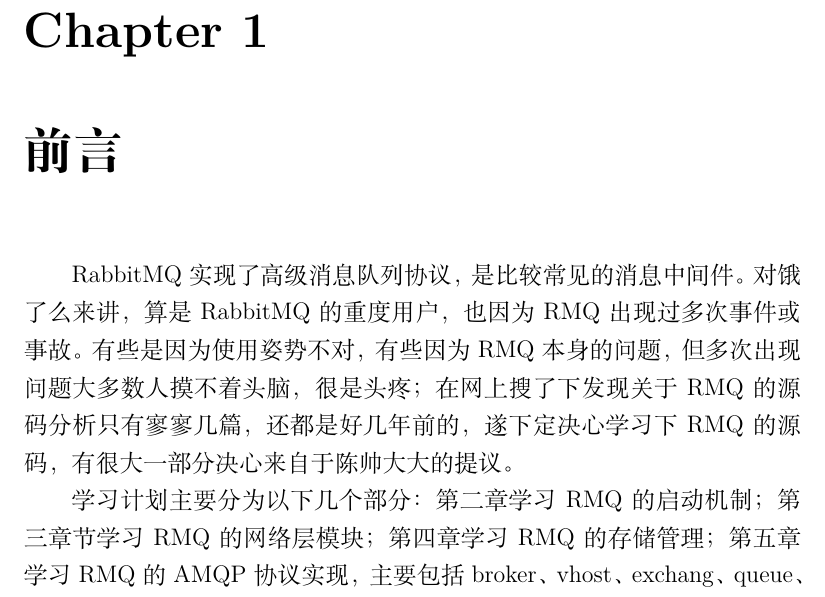
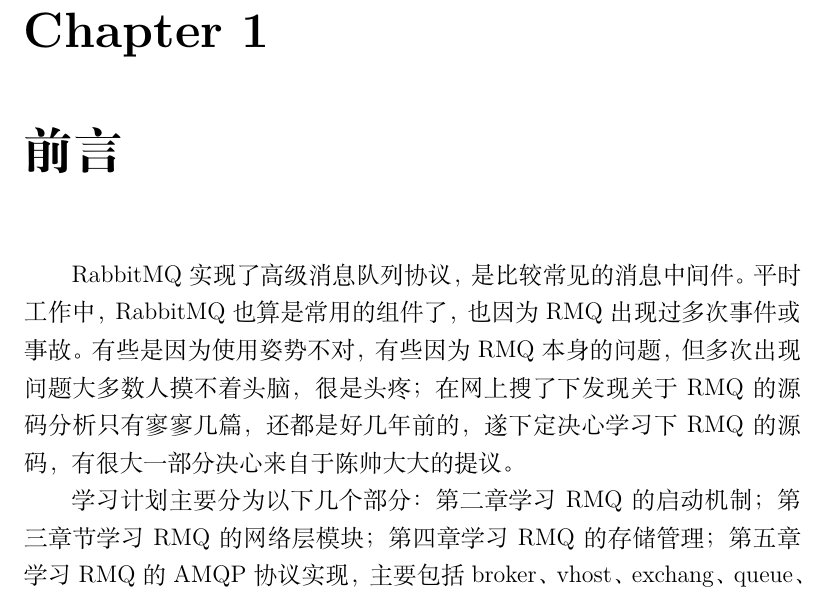
Before and after one commit to ybping/rabbitmq-source-study, a LaTeX thesis (main.tex, which reads TeX_files/pre.tex): part of page 5 of 20, cut so that both start at the same text. Compiled offline with XeLaTeX.

Commit message:
remove company info

```diff
--- a/TeX_files/pre.tex
+++ b/TeX_files/pre.tex
@@ -1,6 +1,6 @@
 \chapter{前言}
 
-RabbitMQ实现了高级消息队列协议，是比较常见的消息中间件。对饿了么来讲，算是RabbitMQ的重度用户，也因为RMQ出现过多次事件或事故。有些是因为使用姿势不对，有些因为RMQ本身的问题， 但多次出现问题大多数人摸不着头脑，很是头疼； 在网上搜了下发现关于RMQ的源码分析只有寥寥几篇，还都是好几年前的，遂下定决心学习下RMQ的源码，有很大一部分决心来自于陈帅大大的提议。
+RabbitMQ实现了高级消息队列协议，是比较常见的消息中间件。平时工作中，RabbitMQ也算是常用的组件了，也因为RMQ出现过多次事件或事故。有些是因为使用姿势不对，有些因为RMQ本身的问题， 但多次出现问题大多数人摸不着头脑，很是头疼； 在网上搜了下发现关于RMQ的源码分析只有寥寥几篇，还都是好几年前的，遂下定决心学习下RMQ的源码，有很大一部分决心来自于陈帅大大的提议。
 
 学习计划主要分为以下几个部分：第二章学习RMQ的启动机制；第三章节学习RMQ的网络层模块； 第四章学习RMQ的存储管理；第五章学习RMQ的AMQP协议实现，主要包括broker、vhost、 exchang、 queue、 messag等；第六章学习下RMQ的高可用和集群实现。
 
```
Also changed, not shown: main.pdf.
